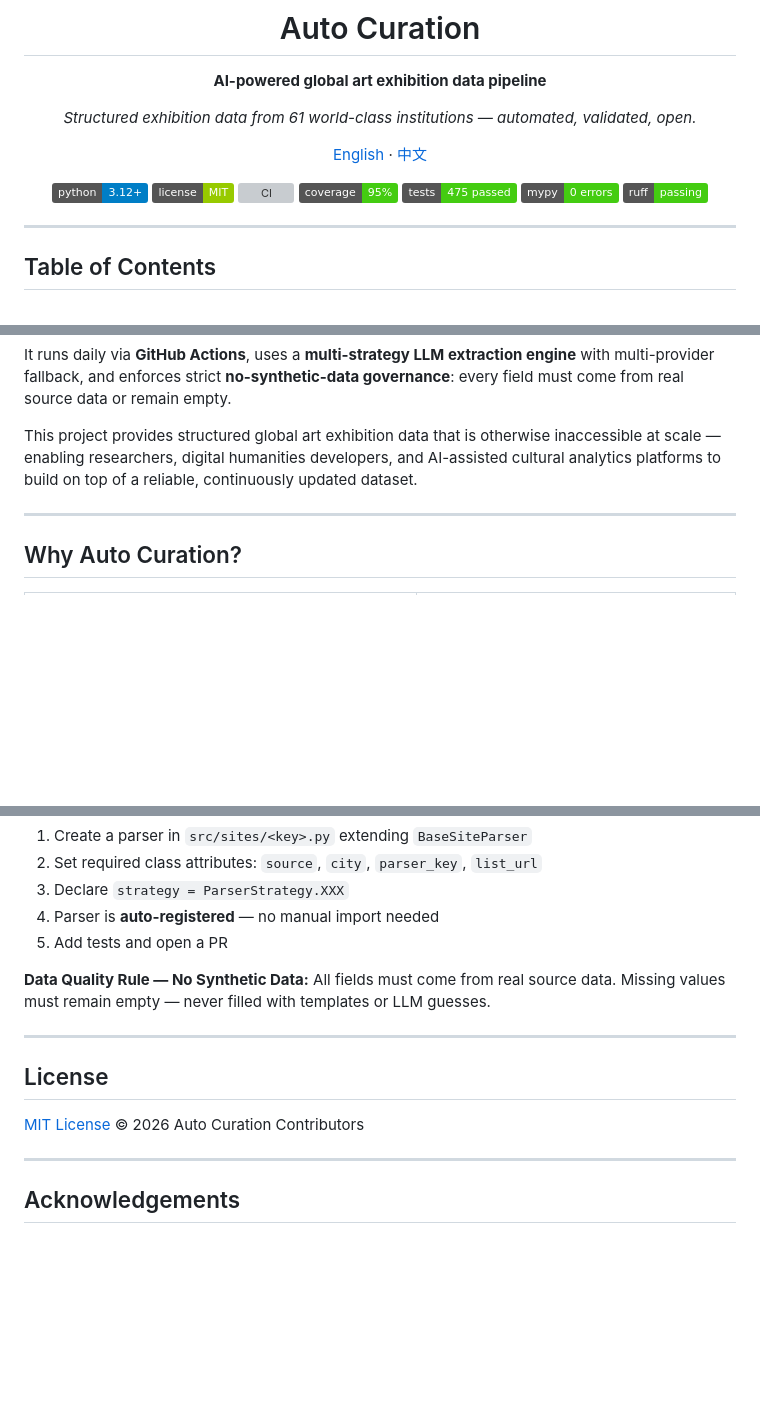
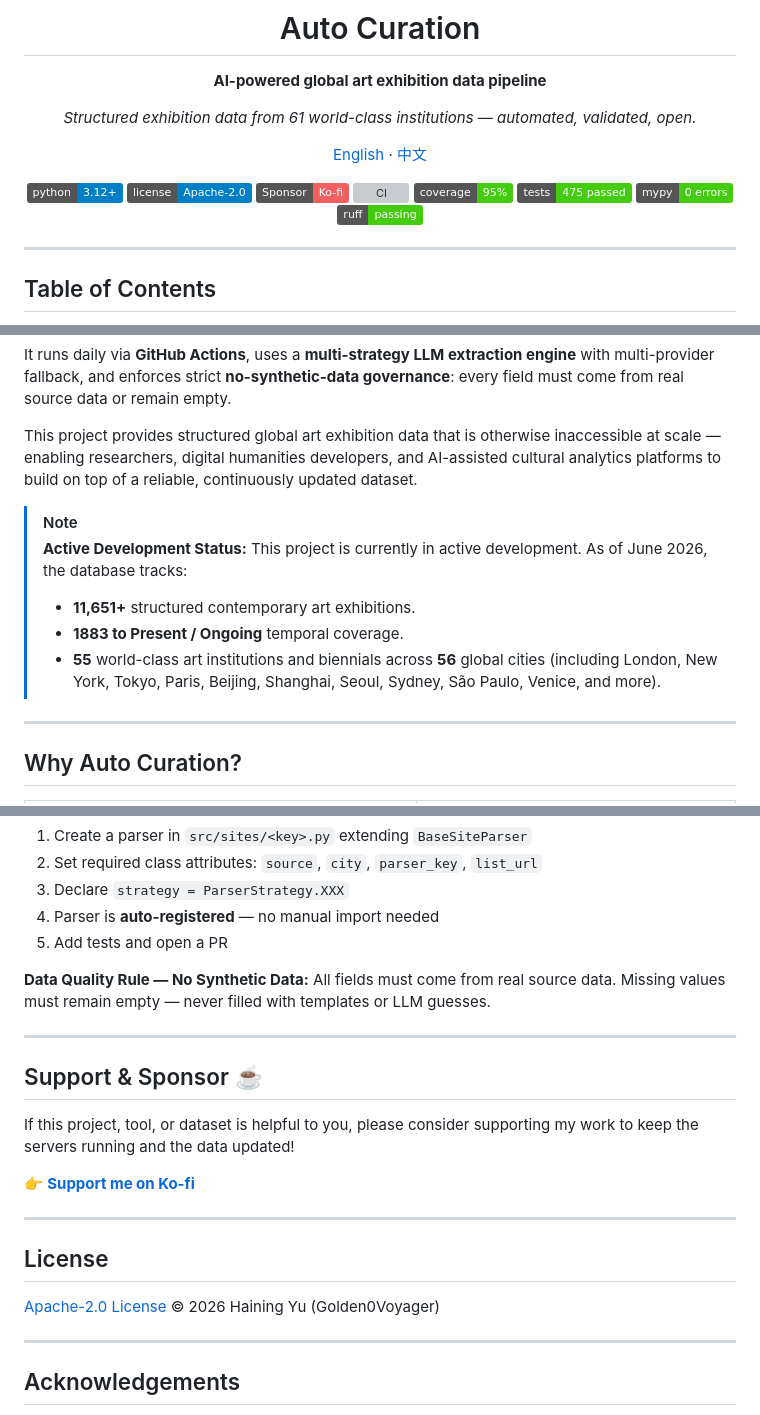
Before and after one commit to Golden0Voyager/auto-curation, a Markdown page: README.md, 3 parts joined by grey strips. GitHub-like rendering; badges without logos; blank space fills up the shorter version; grey boxes are pictures that could not be loaded.

Commit message:
docs: update README.md with development status, stats, and Ko-fi sponsor link
docs: 更新 README.md，增加开发状态、数据统计以及 Ko-fi 赞助链接

```diff
--- a/README.md
+++ b/README.md
@@ -9,7 +9,8 @@
 [English](#overview) · [中文](README.zh-CN.md)
 
 [![Python](https://img.shields.io/badge/python-3.12+-blue.svg)](https://www.python.org/downloads/)
-[![License: MIT](https://img.shields.io/badge/license-MIT-green.svg)](LICENSE)
+[![License: Apache-2.0](https://img.shields.io/badge/license-Apache--2.0-blue.svg)](LICENSE)
+[![Sponsor](https://img.shields.io/badge/Sponsor-Ko--fi-F16061?logo=ko-fi&logoColor=white)](https://ko-fi.com/golden_voyager)
 [![CI](https://img.shields.io/github/actions/workflow/status/Golden0Voyager/auto-curation/ci.yml?branch=main&label=CI&logo=github)](.github/workflows/ci.yml)
 [![coverage](https://img.shields.io/badge/coverage-95%25-brightgreen)](.github/workflows/ci.yml)
 [![tests](https://img.shields.io/badge/tests-475%20passed-brightgreen)](tests/)
@@ -43,6 +45,13 @@
 It runs daily via **GitHub Actions**, uses a **multi-strategy LLM extraction engine** with multi-provider fallback, and enforces strict **no-synthetic-data governance**: every field must come from real source data or remain empty.
 
 This project provides structured global art exhibition data that is otherwise inaccessible at scale — enabling researchers, digital humanities developers, and AI-assisted cultural analytics platforms to build on top of a reliable, continuously updated dataset.
+
+> [!NOTE]
+> **Active Development Status:** This project is currently in active development.
+> As of June 2026, the database tracks:
+> - **11,651+** structured contemporary art exhibitions.
+> - **1883 to Present / Ongoing** temporal coverage.
+> - **55** world-class art institutions and biennials across **56** global cities (including London, New York, Tokyo, Paris, Beijing, Shanghai, Seoul, Sydney, São Paulo, Venice, and more).
 
 ---
 
@@ -276,9 +285,17 @@ All fields must come from real source data. Missing values must remain empty —
 
 ---
 
+## Support & Sponsor ☕
+
+If this project, tool, or dataset is helpful to you, please consider supporting my work to keep the servers running and the data updated!
+
+👉 **[Support me on Ko-fi](https://ko-fi.com/golden_voyager)**
+
+---
+
 ## License
 
-[MIT License](LICENSE) © 2026 Auto Curation Contributors
+[Apache-2.0 License](LICENSE) © 2026 Haining Yu (Golden0Voyager)
 
 ---
 
```
Also changed, not shown: other parts of README.md (+1 -0 lines).
